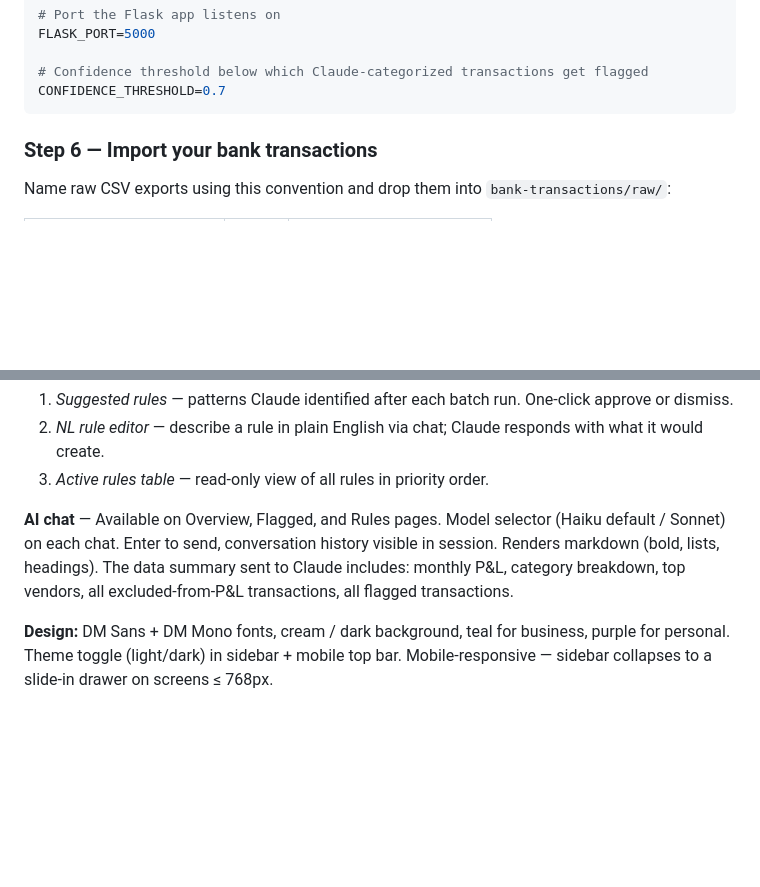
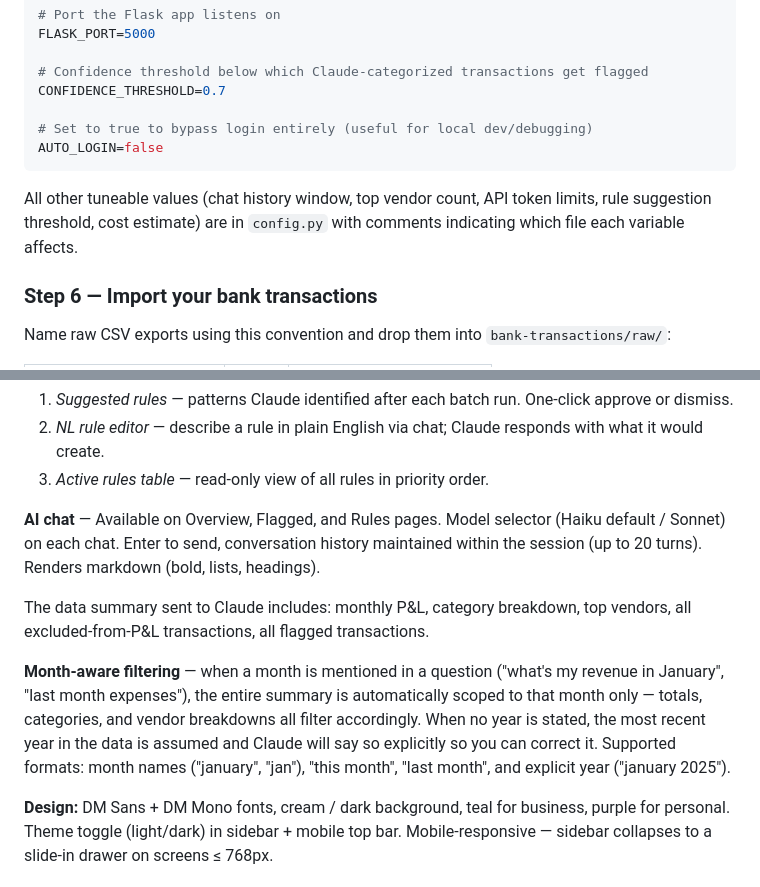
Before and after one commit to dbtronics/Bookkeeping-System, a Markdown page: README.md, 2 parts joined by grey strips. Drawn GitHub-style; blank space fills up the shorter version.

Commit message:
[docs] Update README — AI chat behaviour, month filtering, config.py note
- Document conversation history (20-turn window) in AI chat section
- Document month-aware filtering: auto-scopes summary to asked month,
  year assumption behaviour, supported formats
- Add AUTO_LOGIN to .env example
- Note that all tuneable variables live in config.py

Co-Authored-By: Claude Sonnet 4.6 <noreply@anthropic.com>

````diff
--- a/README.md
+++ b/README.md
@@ -97,7 +97,12 @@ FLASK_PORT=5000
 
 # Confidence threshold below which Claude-categorized transactions get flagged
 CONFIDENCE_THRESHOLD=0.7
+
+# Set to true to bypass login entirely (useful for local dev/debugging)
+AUTO_LOGIN=false
 ```
+
+All other tuneable values (chat history window, top vendor count, API token limits, rule suggestion threshold, cost estimate) are in `config.py` with comments indicating which file each variable affects.
 
 ### Step 6 — Import your bank transactions
 
@@ -257,7 +262,11 @@ Password-protected at `http://<device-ip>:5000`. All views support `?month=YYYY-
 2. *NL rule editor* — describe a rule in plain English via chat; Claude responds with what it would create.
 3. *Active rules table* — read-only view of all rules in priority order.
 
-**AI chat** — Available on Overview, Flagged, and Rules pages. Model selector (Haiku default / Sonnet) on each chat. Enter to send, conversation history visible in session. Renders markdown (bold, lists, headings). The data summary sent to Claude includes: monthly P&L, category breakdown, top vendors, all excluded-from-P&L transactions, all flagged transactions.
+**AI chat** — Available on Overview, Flagged, and Rules pages. Model selector (Haiku default / Sonnet) on each chat. Enter to send, conversation history maintained within the session (up to 20 turns). Renders markdown (bold, lists, headings).
+
+The data summary sent to Claude includes: monthly P&L, category breakdown, top vendors, all excluded-from-P&L transactions, all flagged transactions.
+
+**Month-aware filtering** — when a month is mentioned in a question ("what's my revenue in January", "last month expenses"), the entire summary is automatically scoped to that month only — totals, categories, and vendor breakdowns all filter accordingly. When no year is stated, the most recent year in the data is assumed and Claude will say so explicitly so you can correct it. Supported formats: month names ("january", "jan"), "this month", "last month", and explicit year ("january 2025").
 
 **Design:** DM Sans + DM Mono fonts, cream / dark background, teal for business, purple for personal. Theme toggle (light/dark) in sidebar + mobile top bar. Mobile-responsive — sidebar collapses to a slide-in drawer on screens ≤ 768px.
 
````
